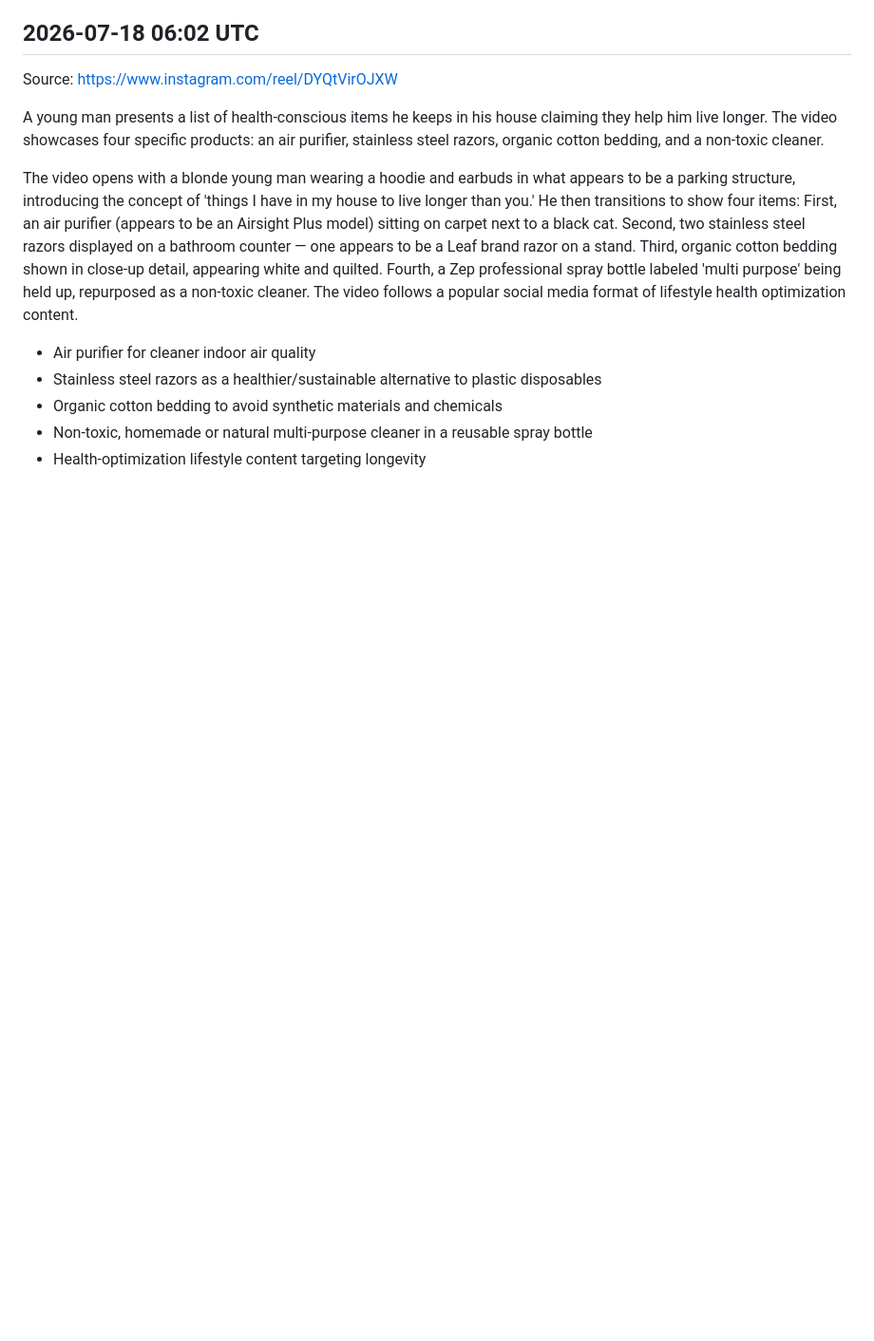
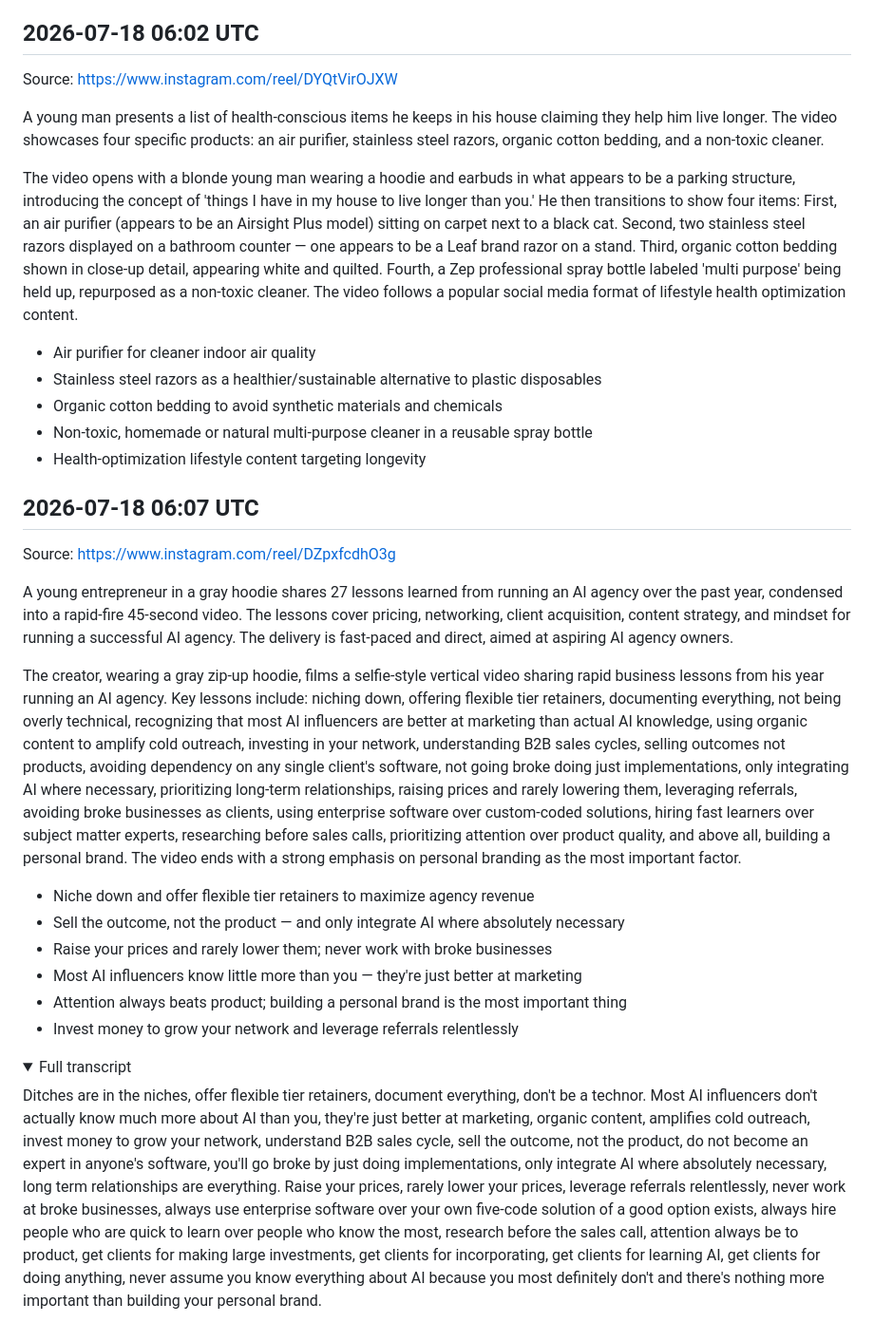
Before and after one commit to lucasjonsil-hue/video-analyzer, a Markdown page: notes/ideas.md, the part around the change. Shown at 95% size. GitHub-like rendering; folded sections open; blank space fills up the shorter version.

Commit message:
Add ideas note from video analysis

```diff
--- a/notes/ideas.md
+++ b/notes/ideas.md
@@ -251,3 +251,23 @@ The video opens with a blonde young man wearing a hoodie and earbuds in what app
 - Organic cotton bedding to avoid synthetic materials and chemicals
 - Non-toxic, homemade or natural multi-purpose cleaner in a reusable spray bottle
 - Health-optimization lifestyle content targeting longevity
+
+## 2026-07-18 06:07 UTC
+Source: https://www.instagram.com/reel/DZpxfcdhO3g
+
+A young entrepreneur in a gray hoodie shares 27 lessons learned from running an AI agency over the past year, condensed into a rapid-fire 45-second video. The lessons cover pricing, networking, client acquisition, content strategy, and mindset for running a successful AI agency. The delivery is fast-paced and direct, aimed at aspiring AI agency owners.
+
+The creator, wearing a gray zip-up hoodie, films a selfie-style vertical video sharing rapid business lessons from his year running an AI agency. Key lessons include: niching down, offering flexible tier retainers, documenting everything, not being overly technical, recognizing that most AI influencers are better at marketing than actual AI knowledge, using organic content to amplify cold outreach, investing in your network, understanding B2B sales cycles, selling outcomes not products, avoiding dependency on any single client's software, not going broke doing just implementations, only integrating AI where necessary, prioritizing long-term relationships, raising prices and rarely lowering them, leveraging referrals, avoiding broke businesses as clients, using enterprise software over custom-coded solutions, hiring fast learners over subject matter experts, researching before sales calls, prioritizing attention over product quality, and above all, building a personal brand. The video ends with a strong emphasis on personal branding as the most important factor.
+
+- Niche down and offer flexible tier retainers to maximize agency revenue
+- Sell the outcome, not the product — and only integrate AI where absolutely necessary
+- Raise your prices and rarely lower them; never work with broke businesses
+- Most AI influencers know little more than you — they're just better at marketing
+- Attention always beats product; building a personal brand is the most important thing
+- Invest money to grow your network and leverage referrals relentlessly
+
+<details><summary>Full transcript</summary>
+
+Ditches are in the niches, offer flexible tier retainers, document everything, don't be a technor. Most AI influencers don't actually know much more about AI than you, they're just better at marketing, organic content, amplifies cold outreach, invest money to grow your network, understand B2B sales cycle, sell the outcome, not the product, do not become an expert in anyone's software, you'll go broke by just doing implementations, only integrate AI where absolutely necessary, long term relationships are everything. Raise your prices, rarely lower your prices, leverage referrals relentlessly, never work at broke businesses, always use enterprise software over your own five-code solution of a good option exists, always hire people who are quick to learn over people who know the most, research before the sales call, attention always be to product, get clients for making large investments, get clients for incorporating, get clients for learning AI, get clients for doing anything, never assume you know everything about AI because you most definitely don't and there's nothing more important than building your personal brand.
+
+</details>
```
